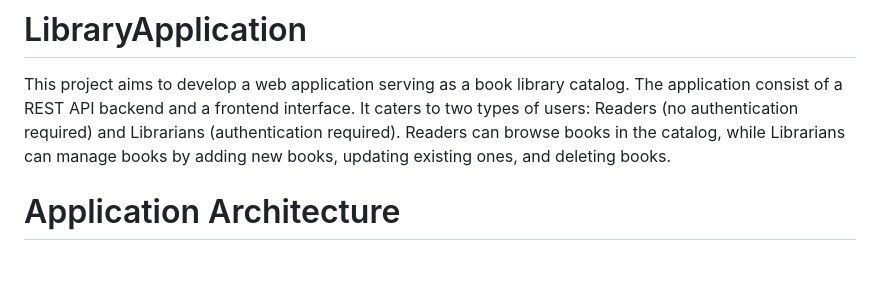
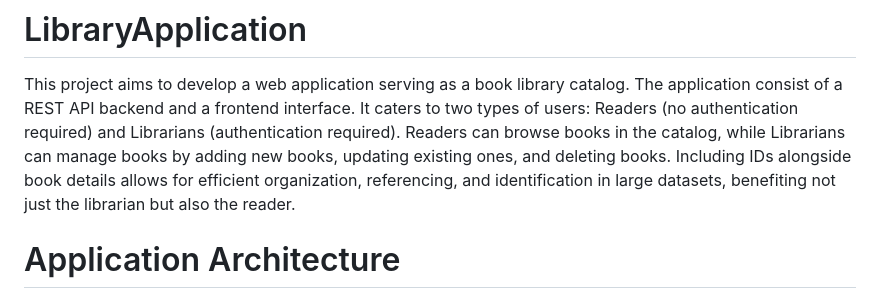
Before and after one commit to MartinaValkova/LibraryApplication, a Markdown page: README.md, the part around the change printed below. Rendered like a GitHub page; blank space fills up the shorter version.

```diff
--- a/README.md
+++ b/README.md
@@ -1,6 +1,7 @@
 # LibraryApplication
 
 This project aims to develop a web application serving as a book library catalog. The application consist of a REST API backend and a frontend interface. It caters to two types of users: Readers (no authentication required) and Librarians (authentication required). Readers can browse books in the catalog, while Librarians can manage books by adding new books, updating existing ones, and deleting books.
+Including IDs alongside book details allows for efficient organization, referencing, and identification in large datasets, benefiting not just the librarian but also the reader.
 
 # Application Architecture
 
```
Also changed, not shown: other parts of README.md (+1 -1 lines).
